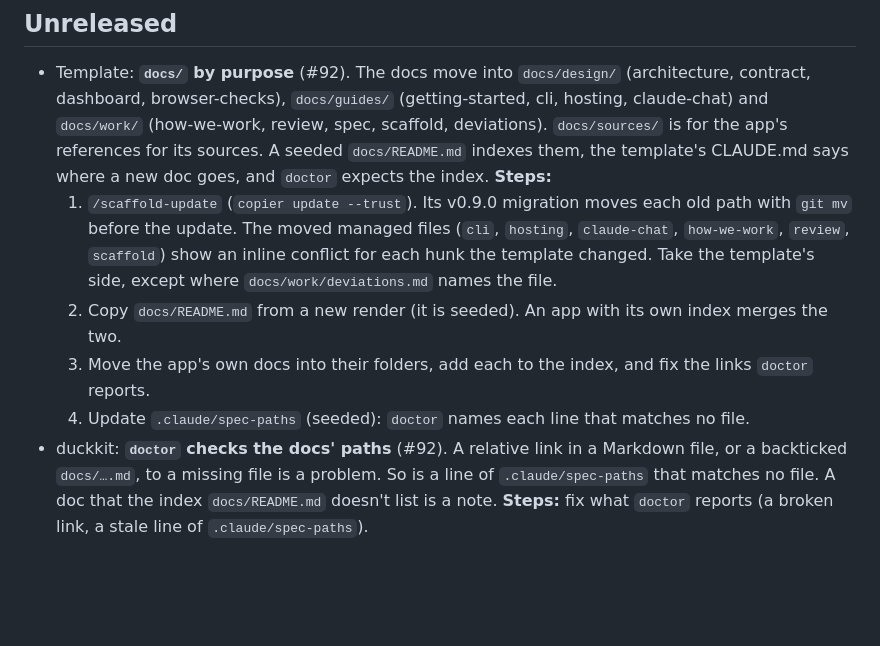
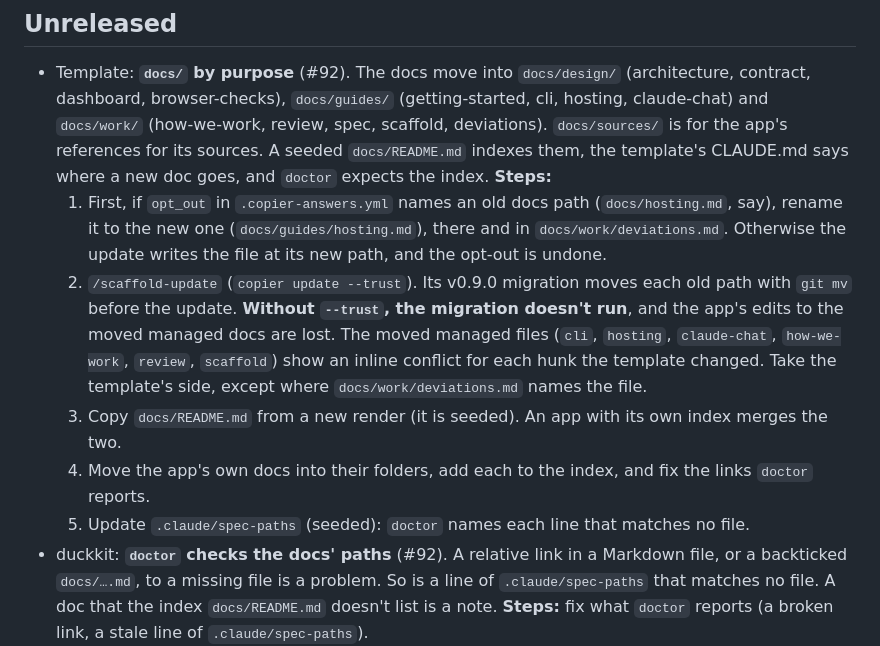
Before and after one commit to battlehorse/duckviz-scaffold, a Markdown page: CHANGELOG.md, the part around the change. Drawn GitHub-style; blank space fills up the shorter version.

Commit message:
Review of #94: the Steps rename an opted-out docs path first, and say that the migration needs --trust
Co-Authored-By: Claude Opus 5.5 <noreply@anthropic.com>
Claude-Session: https://claude.ai/code/session_01BrqBvnB37mSptQwCAcV9o9

```diff
--- a/CHANGELOG.md
+++ b/CHANGELOG.md
@@ -9,13 +9,17 @@ Each release tags the template and duckkit together (`vX.Y.Z`). An app moves to
   browser-checks), `docs/guides/` (getting-started, cli, hosting, claude-chat) and `docs/work/` (how-we-work, review,
   spec, scaffold, deviations). `docs/sources/` is for the app's references for its sources. A seeded `docs/README.md`
   indexes them, the template's CLAUDE.md says where a new doc goes, and `doctor` expects the index. **Steps:**
-  1. `/scaffold-update` (`copier update --trust`). Its v0.9.0 migration moves each old path with `git mv` before the
-     update. The moved managed files (`cli`, `hosting`, `claude-chat`, `how-we-work`, `review`, `scaffold`) show an
+  1. First, if `opt_out` in `.copier-answers.yml` names an old docs path (`docs/hosting.md`, say), rename it to the
+     new one (`docs/guides/hosting.md`), there and in `docs/work/deviations.md`. Otherwise the update writes the
+     file at its new path, and the opt-out is undone.
+  2. `/scaffold-update` (`copier update --trust`). Its v0.9.0 migration moves each old path with `git mv` before the
+     update. **Without `--trust`, the migration doesn't run**, and the app's edits to the moved managed docs are
+     lost. The moved managed files (`cli`, `hosting`, `claude-chat`, `how-we-work`, `review`, `scaffold`) show an
      inline conflict for each hunk the template changed. Take the template's side, except where
      `docs/work/deviations.md` names the file.
-  2. Copy `docs/README.md` from a new render (it is seeded). An app with its own index merges the two.
-  3. Move the app's own docs into their folders, add each to the index, and fix the links `doctor` reports.
-  4. Update `.claude/spec-paths` (seeded): `doctor` names each line that matches no file.
+  3. Copy `docs/README.md` from a new render (it is seeded). An app with its own index merges the two.
+  4. Move the app's own docs into their folders, add each to the index, and fix the links `doctor` reports.
+  5. Update `.claude/spec-paths` (seeded): `doctor` names each line that matches no file.
 - duckkit: **`doctor` checks the docs' paths** (#92). A relative link in a Markdown file, or a backticked
   `docs/….md`, to a missing file is a problem. So is a line of `.claude/spec-paths` that matches no file. A doc
   that the index `docs/README.md` doesn't list is a note. **Steps:** fix what `doctor` reports (a broken link, a
```
